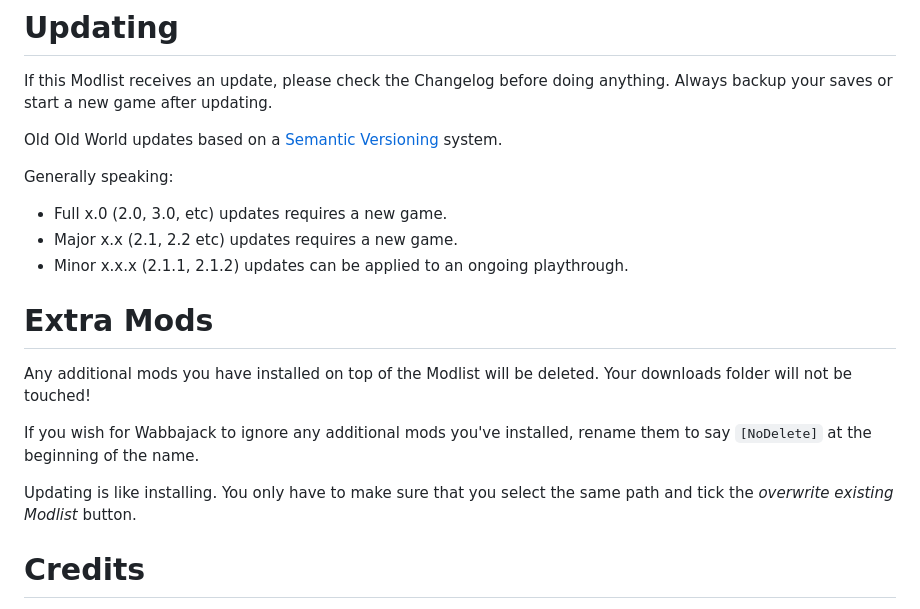
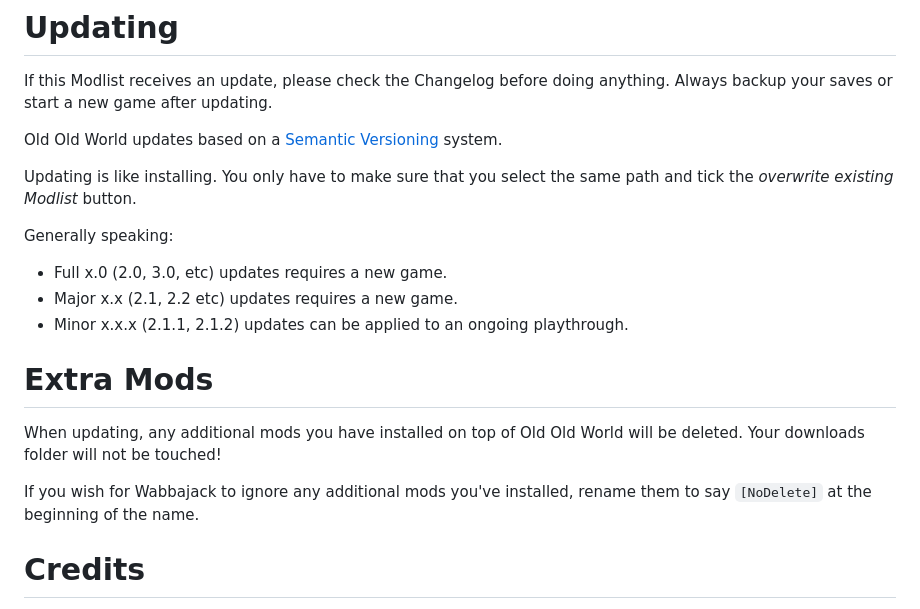
Before and after one commit to StrawChannel95/apocalyptic-wonderland.github.io, a Markdown page: README.md, the part around the change. GitHub-like rendering.

```diff
--- a/README.md
+++ b/README.md
@@ -257,6 +257,8 @@ If this Modlist receives an update, please check the Changelog before doing anyt
 
 Old Old World updates based on a [Semantic Versioning](https://en.wikipedia.org/wiki/Software_versioning) system.
 
+Updating is like installing. You only have to make sure that you select the same path and tick the _overwrite existing Modlist_ button.
+
 Generally speaking:
 - Full x.0 (2.0, 3.0, etc) updates requires a new game.
 - Major x.x (2.1, 2.2 etc) updates requires a new game.
@@ -264,11 +266,9 @@ Generally speaking:
 
 # Extra Mods
 
-Any additional mods you have installed on top of the Modlist will be deleted. Your downloads folder will not be touched!
+When updating, any additional mods you have installed on top of Old Old World will be deleted. Your downloads folder will not be touched!
 
 If you wish for Wabbajack to ignore any additional mods you've installed, rename them to say `[NoDelete]` at the beginning of the name.
-
-Updating is like installing. You only have to make sure that you select the same path and tick the _overwrite existing Modlist_ button.
 
 # Credits
 - The NVSE team for NVSE and xNVSE.
```
